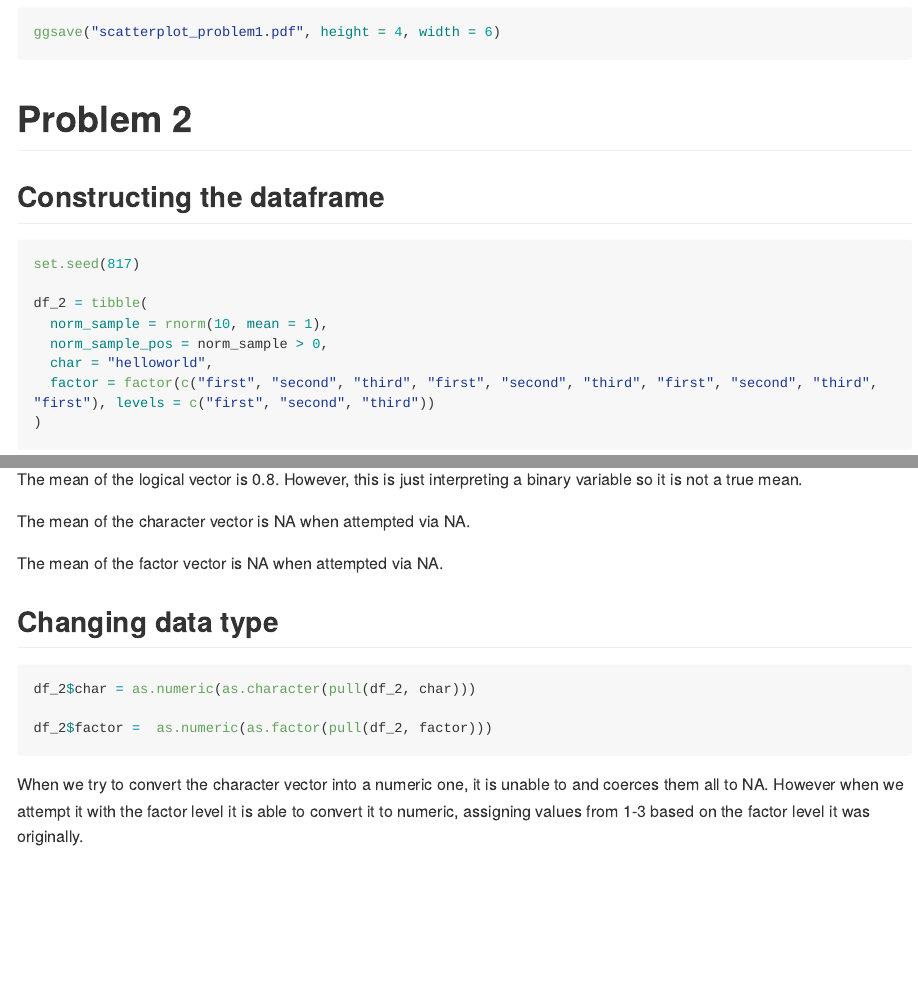
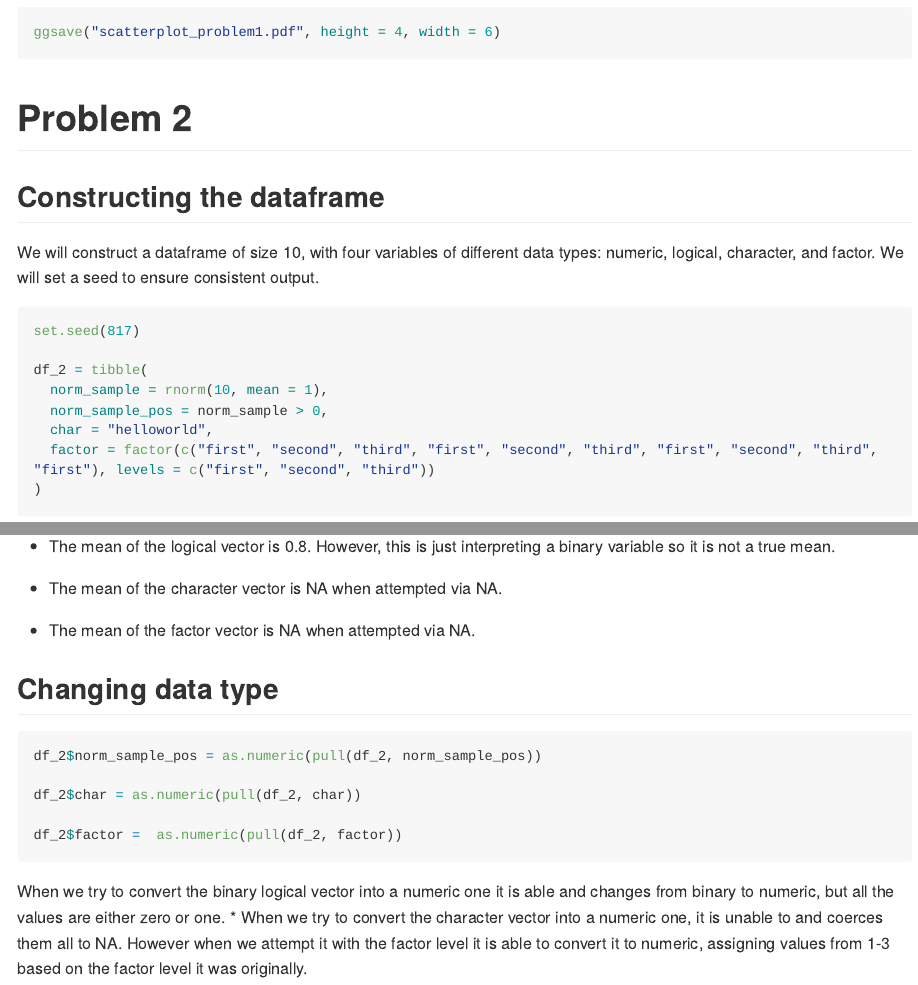
Before and after one commit to jmlue/p8105_hw1_jl5934, an R Markdown document (p8105_hw1_jl5934.Rmd): the page in a window 1100 px wide, from 1890 px down before the commit and from 2000 px down after it, so that both start at the same text, and a second part further down, joined at a grey line. Rendered offline with R 4.5, knitr and Pandoc, with nearby package versions; some code elsewhere in the file could not run offline; long lines of code are wrapped.

Commit message:
Formatting changes, added in more inline code, and bullets

````diff
--- a/p8105_hw1_jl5934.Rmd
+++ b/p8105_hw1_jl5934.Rmd
@@ -65,6 +69,8 @@ ggsave("scatterplot_problem1.pdf", height = 4, width = 6)
 
 ## Constructing the dataframe
 
+We will construct a dataframe of size 10, with four variables of different data types: numeric, logical, character, and factor. We will set a seed to ensure consistent output.
+
 ```{r}
 set.seed(817)
 
@@ -82,17 +88,20 @@ The mean of the random sample of normal distribution is `r mean(pull(df_2, norm_
 
-The mean of the logical vector is `r mean(pull(df_2, norm_sample_pos))`. However, this is just interpreting a binary variable so it is not a true mean.
+* The mean of the logical vector is `r mean(pull(df_2, norm_sample_pos))`. However, this is just interpreting a binary variable so it is not a true mean.
 
-The mean of the character vector is NA when attempted via `r mean(pull(df_2, char))`.
+* The mean of the character vector is NA when attempted via `r mean(pull(df_2, char))`.
 
-The mean of the factor vector is NA when attempted via `r mean(pull(df_2, factor))`.
+* The mean of the factor vector is NA when attempted via `r mean(pull(df_2, factor))`.
 
 
 ## Changing data type
 
-```{r conversion, eval = FALSE}
-df_2$char = as.numeric(as.character(pull(df_2, char)))
+```{r conversion, warning = FALSE}
+df_2$norm_sample_pos = as.numeric(pull(df_2, norm_sample_pos))
 
-df_2$factor =  as.numeric(as.factor(pull(df_2, factor)))
+df_2$char = as.numeric(pull(df_2, char))
+
+df_2$factor =  as.numeric(pull(df_2, factor))
 ```
 
-When we try to convert the character vector into a numeric one, it is unable to and coerces them all to NA. However when we attempt it with the factor level it is able to convert it to numeric, assigning values from 1-3 based on the factor level it was originally.
+When we try to convert the binary logical vector into a numeric one it is able and changes from binary to numeric, but all the values are either zero or one.
+* When we try to convert the character vector into a numeric one, it is unable to and coerces them all to NA. However when we attempt it with the factor level it is able to convert it to numeric, assigning values from 1-3 based on the factor level it was originally.
````
Also changed, not shown: p8105_hw1_jl5934.md, scatterplot_problem1.pdf, p8105_hw1_jl5934.Rmd (20 more changed lines).
